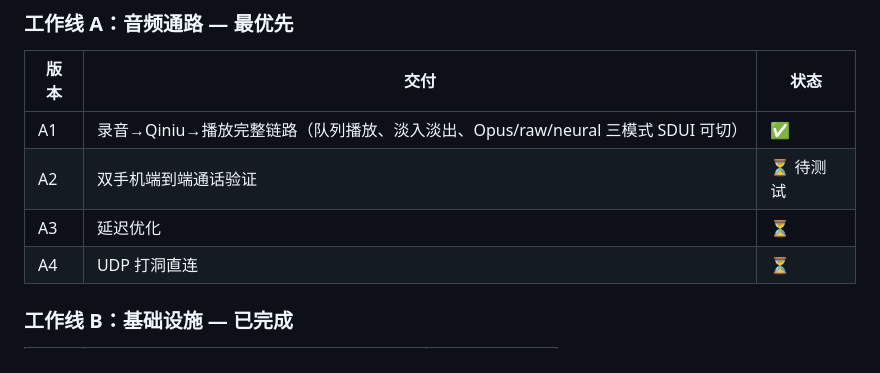
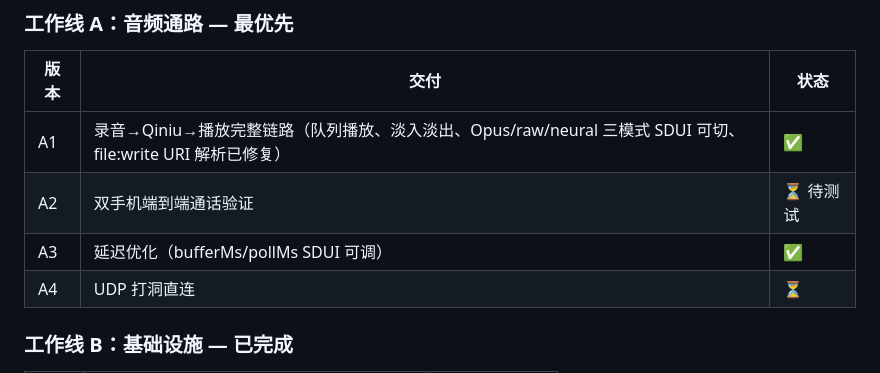
Before and after one commit to openchat-ai/openchat, a Markdown page: MEMORY.md, the part around the change. GitHub-like rendering.

Commit message:
chore: update MEMORY.md voice progress

```diff
--- a/MEMORY.md
+++ b/MEMORY.md
@@ -169,9 +169,9 @@
 ### 工作线 A：音频通路 — 最优先
 | 版本 | 交付 | 状态 |
 |------|------|------|
-| A1 | 录音→Qiniu→播放完整链路（队列播放、淡入淡出、Opus/raw/neural 三模式 SDUI 可切） | ✅ |
+| A1 | 录音→Qiniu→播放完整链路（队列播放、淡入淡出、Opus/raw/neural 三模式 SDUI 可切、file:write URI 解析已修复） | ✅ |
 | A2 | 双手机端到端通话验证 | ⏳ 待测试 |
-| A3 | 延迟优化 | ⏳ |
+| A3 | 延迟优化（bufferMs/pollMs SDUI 可调） | ✅ |
 | A4 | UDP 打洞直连 | ⏳ |
 
 ### 工作线 B：基础设施 — 已完成
```
